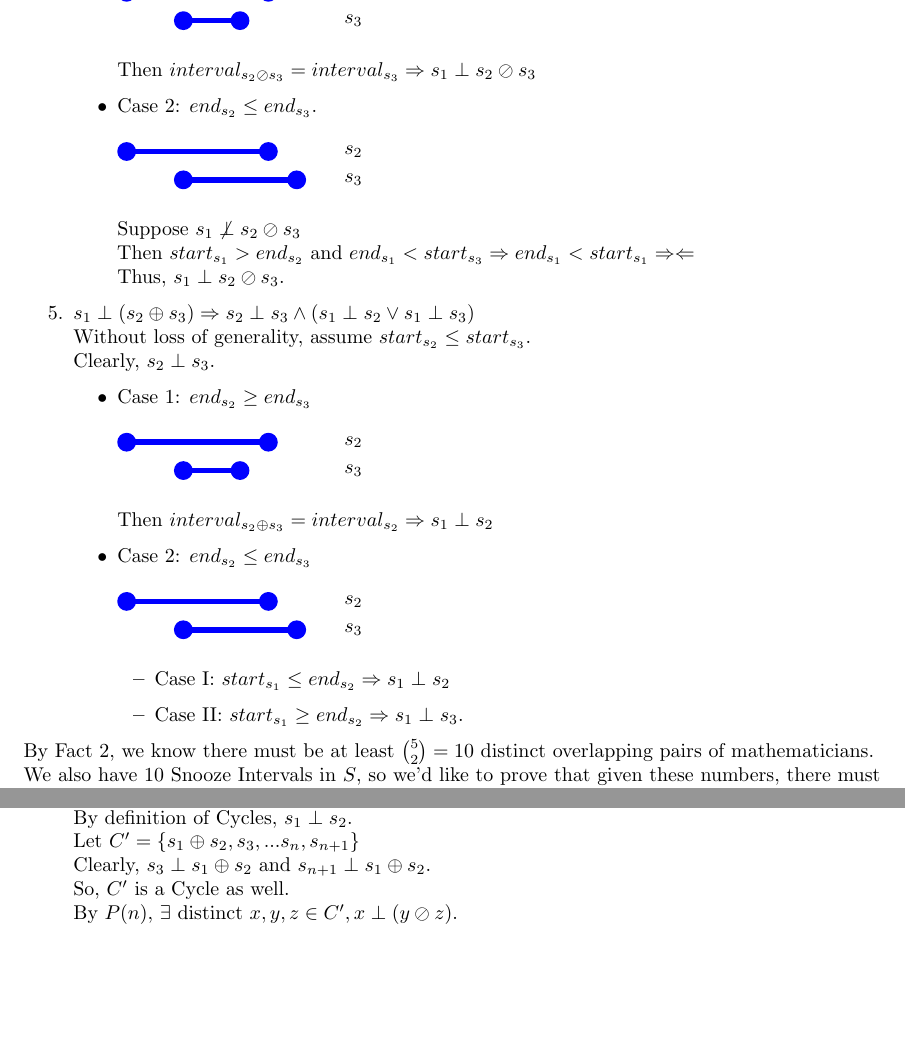
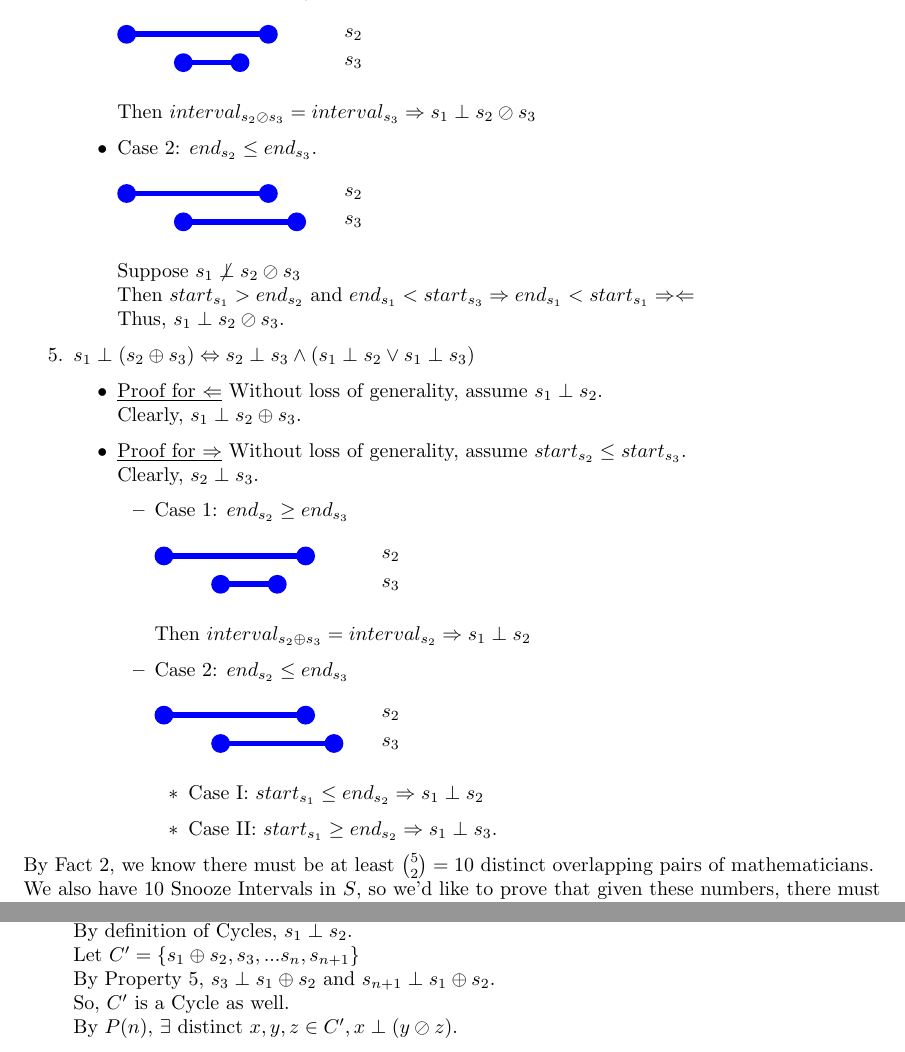
Before and after one commit to zachlittrell/mcdaniel-math, a LaTeX document (problems-seminar/fall2012/Week1Problem12.tex): two parts of pages 2 and 3 of 3, joined at a grey line, cut at the place of the change, the shorter picture padded with empty space. Compiled offline with pdfLaTeX.

Commit message:
Made Property 5 in Week1Problem12 an iff statement.

```diff
--- a/problems-seminar/fall2012/Week1Problem12.tex
+++ b/problems-seminar/fall2012/Week1Problem12.tex
@@ -173,9 +173,15 @@ For brevity, let $start_s = start$, $end_s = end$, $name_s = name$, and $interva
            \end{itemize}
 
 
-  \item $s_1 \ioverlap (s_2 \iunion s_3) \Rightarrow
+  \item $s_1 \ioverlap (s_2 \iunion s_3) \Leftrightarrow
          s_2 \ioverlap s_3 \wedge
-         (s_1 \ioverlap s_2 \vee s_1 \ioverlap s_3)$\\
+         (s_1 \ioverlap s_2 \vee s_1 \ioverlap s_3)$
+        \begin{itemize}
+          \item \underline{Proof for $\Leftarrow$}
+                 Without loss of generality, assume $s_1 \ioverlap s_2$.\\
+                 Clearly, $s_1 \ioverlap s_2 \iunion s_3$.
+
+          \item \underline{Proof for $\Rightarrow$}
                  Without loss of generality, assume $start_{s_2} \leq start_{s_3}$.\\
                  Clearly, $s_2 \ioverlap s_3$.
                  \begin{itemize}
@@ -200,6 +206,7 @@ For brevity, let $start_s = start$, $end_s = end$, $name_s = name$, and $interva
                                  s_1 \ioverlap s_2$
                            \item Case II: $start_{s_1} \geq end_{s_2} \Rightarrow
                                  s_1 \ioverlap s_3$.
+                         \end{itemize}
           \end{itemize}
         \end{itemize}
 \end{enumerate}
@@ -264,7 +271,7 @@ $P(n)="$ if there is a Cycle $C$ of length $n \geq 3$, then $\exists$ distinct $
         Let $\set{s_1,s_2...s_n,s_{n+1}}$ be an $n+1-$length cycle.\\
         By definition of Cycles, $s_1 \ioverlap s_2$.\\
         Let $C' = \set{s_1 \iunion s_2, s_3,...s_n, s_{n+1}}$\\
-        Clearly, $s_3 \ioverlap s_1 \iunion s_2$ and
+        By Property 5, $s_3 \ioverlap s_1 \iunion s_2$ and
                        $s_{n+1} \ioverlap s_1 \iunion s_2$.\\
         So, $C'$ is a Cycle as well.\\
         By $P(n)$, $\exists$ distinct $x,y,z \in C', x \ioverlap (y \iinter z)$.
```
Lines whose indentation alone changed are shown as unchanged.
